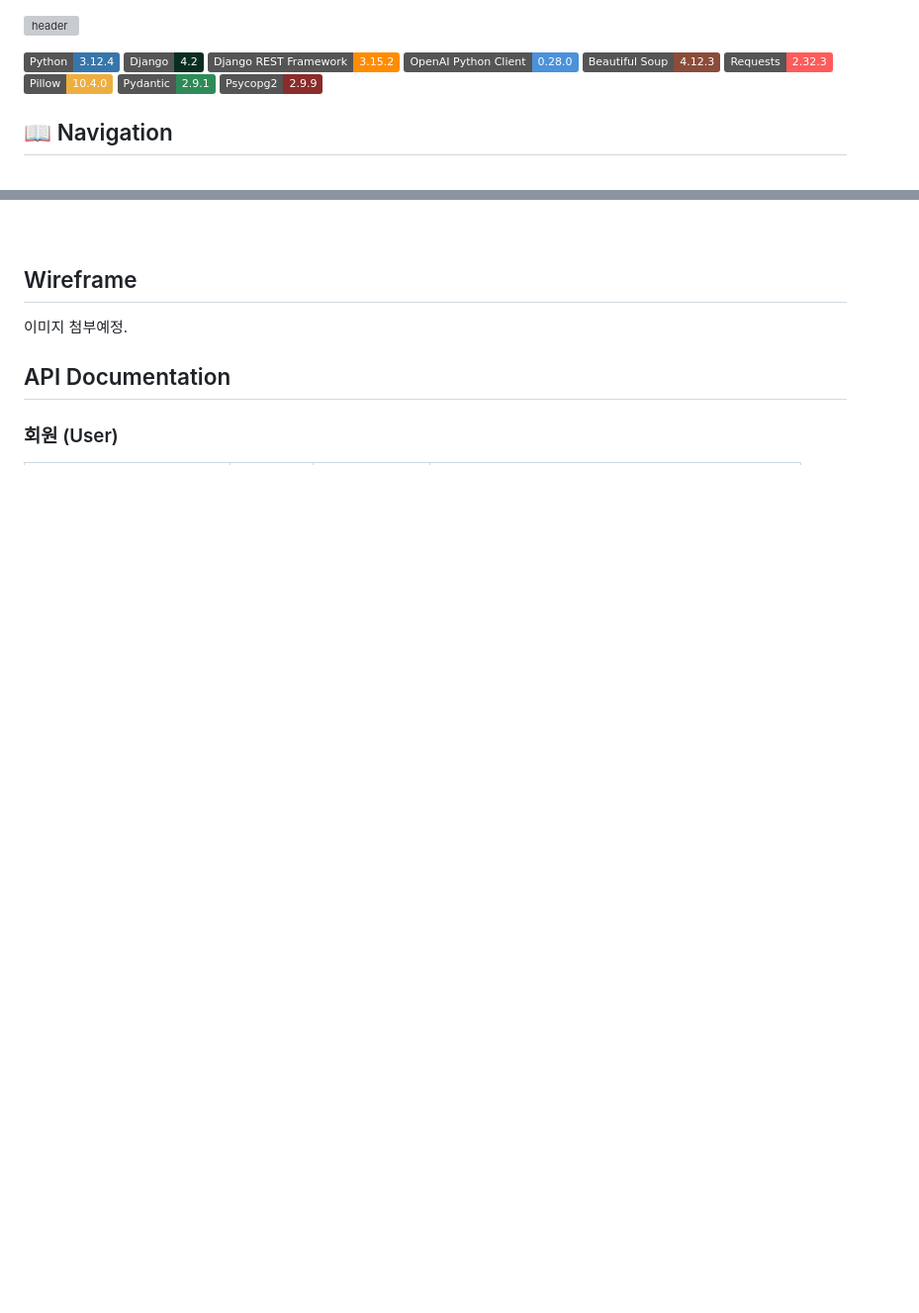
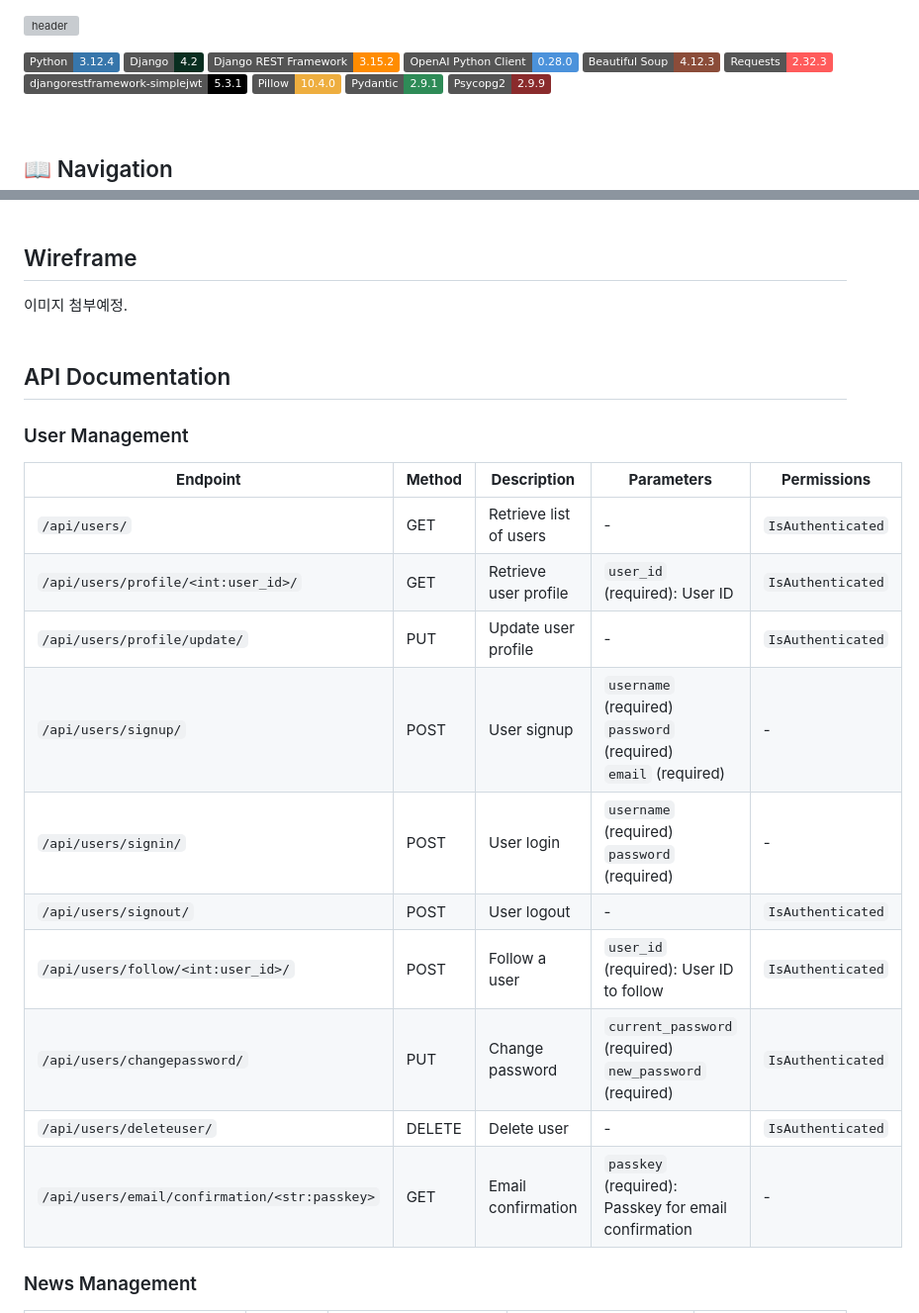
Before and after one commit to saeye/sparta_news, a Markdown page: readme.md, 2 parts joined by grey strips. Shown at 99% size. Rendered like a GitHub page; badges without logos; blank space fills up the shorter version; grey boxes are pictures that could not be loaded.

```diff
--- a/readme.md
+++ b/readme.md
@@ -6,6 +6,8 @@
 [![OpenAI Python Client](https://img.shields.io/badge/OpenAI%20Python%20Client-0.28.0-4B92DB)](https://github.com/openai/openai-python)
 [![Beautiful Soup](https://img.shields.io/badge/Beautiful%20Soup-4.12.3-8B4C39)](https://www.crummy.com/software/BeautifulSoup/)
 [![Requests](https://img.shields.io/badge/Requests-2.32.3-FF5B5B)](https://requests.readthedocs.io/)
+<br>
+[![djangorestframework-simplejwt](https://img.shields.io/badge/djangorestframework--simplejwt-5.3.1-000000)](https://github.com/django-rest-framework-simplejwt/django-rest-framework-simplejwt)
 [![Pillow](https://img.shields.io/badge/Pillow-10.4.0-EEAE3F)](https://python-pillow.org/)
 [![Pydantic](https://img.shields.io/badge/Pydantic-2.9.1-2E8B57)](https://pydantic.dev/)
 [![Psycopg2](https://img.shields.io/badge/Psycopg2-2.9.9-8A2B2C)](https://www.psycopg.org/)
@@ -110,7 +115,21 @@ To set up and run the project, follow these steps:
 
 ## API Documentation
 
-### 회원 (User)
+### User Management
+
+| **Endpoint**                       | **Method** | **Description**                       | **Parameters**                                                                 | **Permissions**          |
+|------------------------------------|------------|---------------------------------------|--------------------------------------------------------------------------------|--------------------------|
+| `/api/users/`                      | GET        | Retrieve list of users                | -                                                                              | `IsAuthenticated`        |
+| `/api/users/profile/<int:user_id>/` | GET        | Retrieve user profile                 | `user_id` (required): User ID                                                   | `IsAuthenticated`        |
+| `/api/users/profile/update/`       | PUT        | Update user profile                  | -                                                                              | `IsAuthenticated`        |
+| `/api/users/signup/`               | POST       | User signup                           | `username` (required) <br> `password` (required) <br> `email` (required)        | -                        |
+| `/api/users/signin/`               | POST       | User login                            | `username` (required) <br> `password` (required)                               | -                        |
+| `/api/users/signout/`              | POST       | User logout                           | -                                                                              | `IsAuthenticated`        |
+| `/api/users/follow/<int:user_id>/` | POST       | Follow a user                         | `user_id` (required): User ID to follow                                        | `IsAuthenticated`        |
+| `/api/users/changepassword/`       | PUT        | Change password                       | `current_password` (required) <br> `new_password` (required)                    | `IsAuthenticated`        |
+| `/api/users/deleteuser/`           | DELETE     | Delete user                           | -                                                                              | `IsAuthenticated`        |
+| `/api/users/email/confirmation/<str:passkey>` | GET | Email confirmation                    | `passkey` (required): Passkey for email confirmation                           | -                        |
 
 
+### News Management
 
```
Also changed, not shown: other parts of readme.md (+28 -44 lines).
